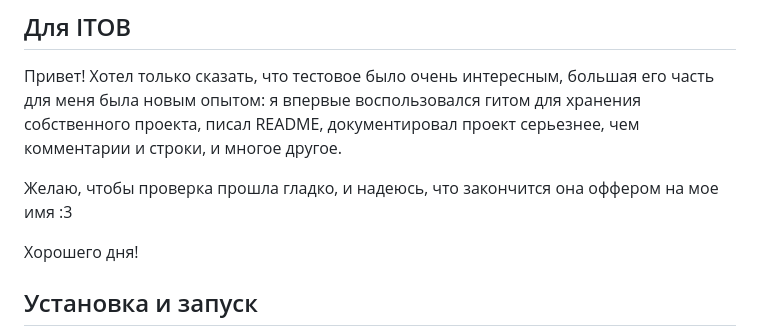
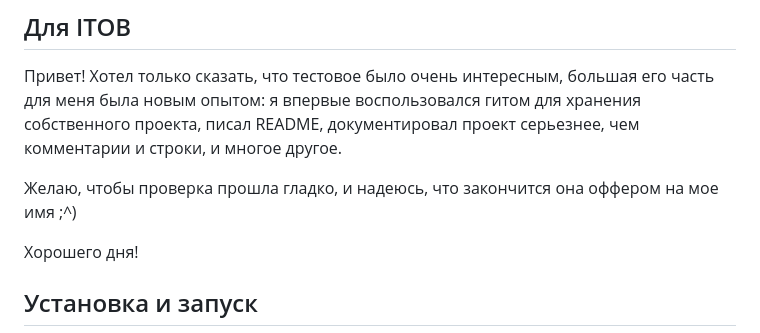
Before and after one commit to s4turn-dev/kettle, a Markdown page: README.md, the part around the change. Drawn GitHub-style.

```diff
--- a/README.md
+++ b/README.md
@@ -15,7 +15,7 @@
 ## Для ITOB
 Привет! Хотел только сказать, что тестовое было очень интересным, большая его часть для меня была новым опытом: я впервые воспользовался гитом для хранения собственного проекта, писал README, документировал проект серьезнее, чем комментарии и строки, и многое другое.
 
-Желаю, чтобы проверка прошла гладко, и надеюсь, что закончится она оффером на мое имя :3
+Желаю, чтобы проверка прошла гладко, и надеюсь, что закончится она оффером на мое имя ;^)
 
 Хорошего дня!
 ## Установка и запуск
```
